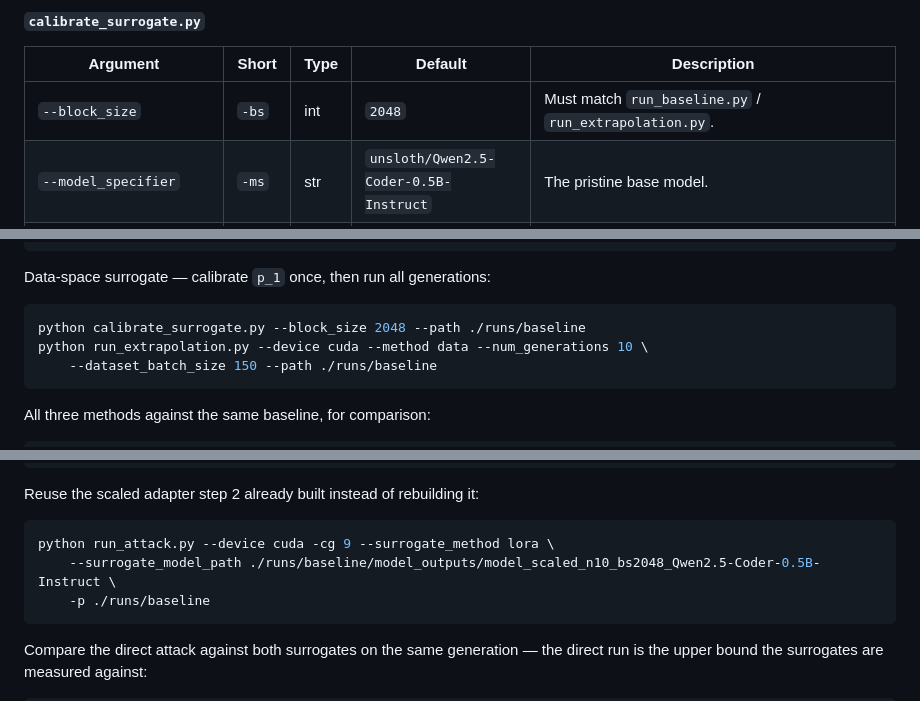
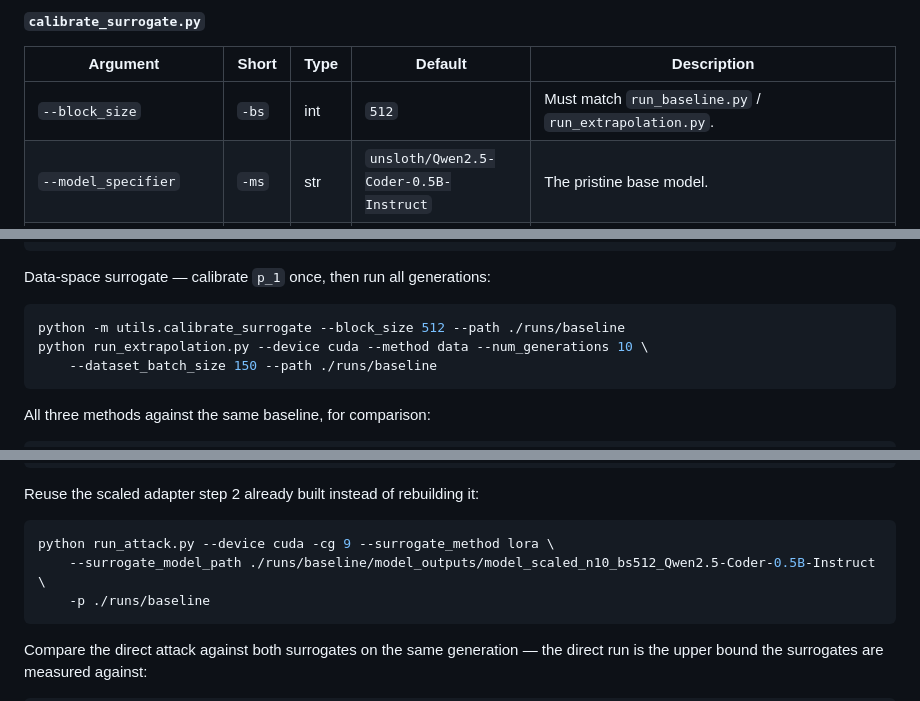
Before and after one commit to LostOxygen/dormant-timebomb, a Markdown page: README.md, 3 parts joined by grey strips. Rendered like a GitHub page.

````diff
--- a/README.md
+++ b/README.md
@@ -303,7 +303,7 @@ python run_extrapolation.py [-dx DEVICE] [-dbs DATASET_BATCH_SIZE] [-ng NUM_GENE
 
 | Argument | Short | Type | Default | Description |
 | --- | --- | --- | --- | --- |
-| `--block_size` | `-bs` | int | `2048` | Must match `run_baseline.py` / `run_extrapolation.py`. |
+| `--block_size` | `-bs` | int | `512` | Must match `run_baseline.py` / `run_extrapolation.py`. |
 | `--model_specifier` | `-ms` | str | `unsloth/Qwen2.5-Coder-0.5B-Instruct` | The pristine base model. |
 | `--num_samples` | `-ns` | int | `128` | Instructions to calibrate on, taken as a contiguous slice from the front so the fit is reproducible without a seed. |
 | `--dataset_size` | `-dsz` | int | `0` | The `--dataset_size` the pipeline runs with; `0` uses the whole dataset. The calibration draws from the same front slice, so `p_1` is never fitted on data the pipeline never sees. |
@@ -354,7 +354,7 @@ python run_extrapolation.py --device cuda --method lora --num_generations 10 \
 Data-space surrogate — calibrate `p_1` once, then run all generations:
 
 ```bash
-python calibrate_surrogate.py --block_size 2048 --path ./runs/baseline
+python -m utils.calibrate_surrogate --block_size 512 --path ./runs/baseline
 python run_extrapolation.py --device cuda --method data --num_generations 10 \
     --dataset_batch_size 150 --path ./runs/baseline
 ```
@@ -620,7 +620,7 @@ Reuse the scaled adapter step 2 already built instead of rebuilding it:
 
 ```bash
 python run_attack.py --device cuda -cg 9 --surrogate_method lora \
-    --surrogate_model_path ./runs/baseline/model_outputs/model_scaled_n10_bs2048_Qwen2.5-Coder-0.5B-Instruct \
+    --surrogate_model_path ./runs/baseline/model_outputs/model_scaled_n10_bs512_Qwen2.5-Coder-0.5B-Instruct \
     -p ./runs/baseline
 ```
 
````
Also changed, not shown: other parts of README.md (+3 -3 lines).
